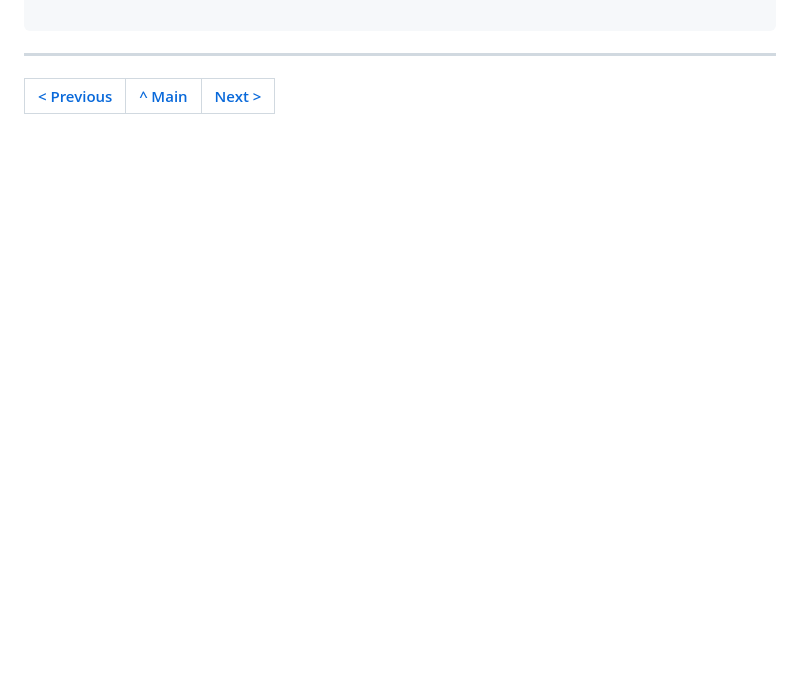
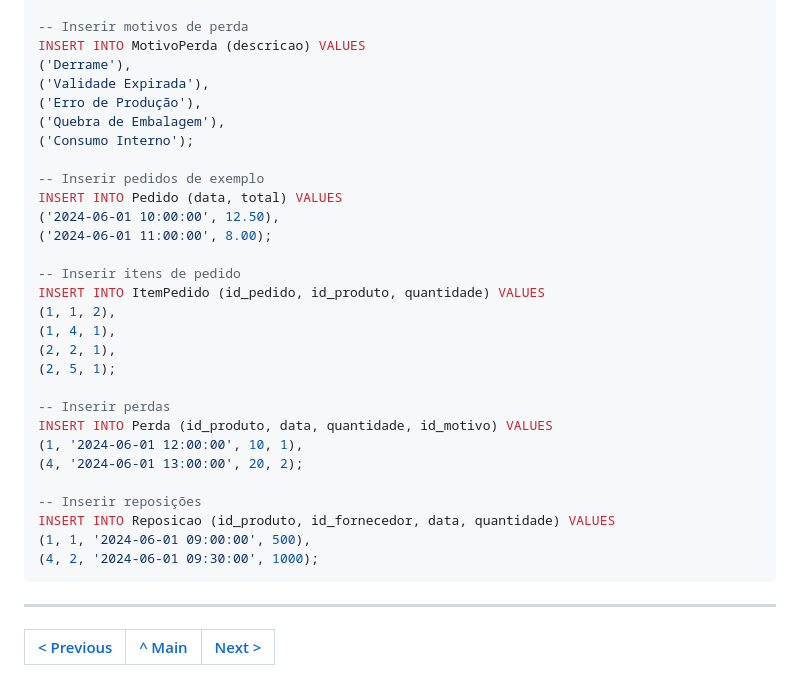
Before and after one commit to tcm24sibdg04/tcm24sibdg04, a Markdown page: docs/REBD/REBD05.md, the part around one of its changes. Rendered like a GitHub page; blank space fills up the shorter version.

````diff
--- a/docs/REBD/REBD05.md
+++ b/docs/REBD/REBD05.md
@@ -181,3 +123,33 @@ INSERT INTO Utilizador (nome, perfil, login, senha) VALUES
 
+-- Inserir motivos de perda
+INSERT INTO MotivoPerda (descricao) VALUES
+('Derrame'),
+('Validade Expirada'),
+('Erro de Produção'),
+('Quebra de Embalagem'),
+('Consumo Interno');
+
+-- Inserir pedidos de exemplo
+INSERT INTO Pedido (data, total) VALUES
+('2024-06-01 10:00:00', 12.50),
+('2024-06-01 11:00:00', 8.00);
+
+-- Inserir itens de pedido
+INSERT INTO ItemPedido (id_pedido, id_produto, quantidade) VALUES
+(1, 1, 2),
+(1, 4, 1),
+(2, 2, 1),
+(2, 5, 1);
+
+-- Inserir perdas
+INSERT INTO Perda (id_produto, data, quantidade, id_motivo) VALUES
+(1, '2024-06-01 12:00:00', 10, 1),
+(4, '2024-06-01 13:00:00', 20, 2);
+
+-- Inserir reposições
+INSERT INTO Reposicao (id_produto, id_fornecedor, data, quantidade) VALUES
+(1, 1, '2024-06-01 09:00:00', 500),
+(4, 2, '2024-06-01 09:30:00', 1000);
 ```
+
 ---
````
Also changed, not shown: other parts of docs/REBD/REBD05.md (+96 -153 lines).
